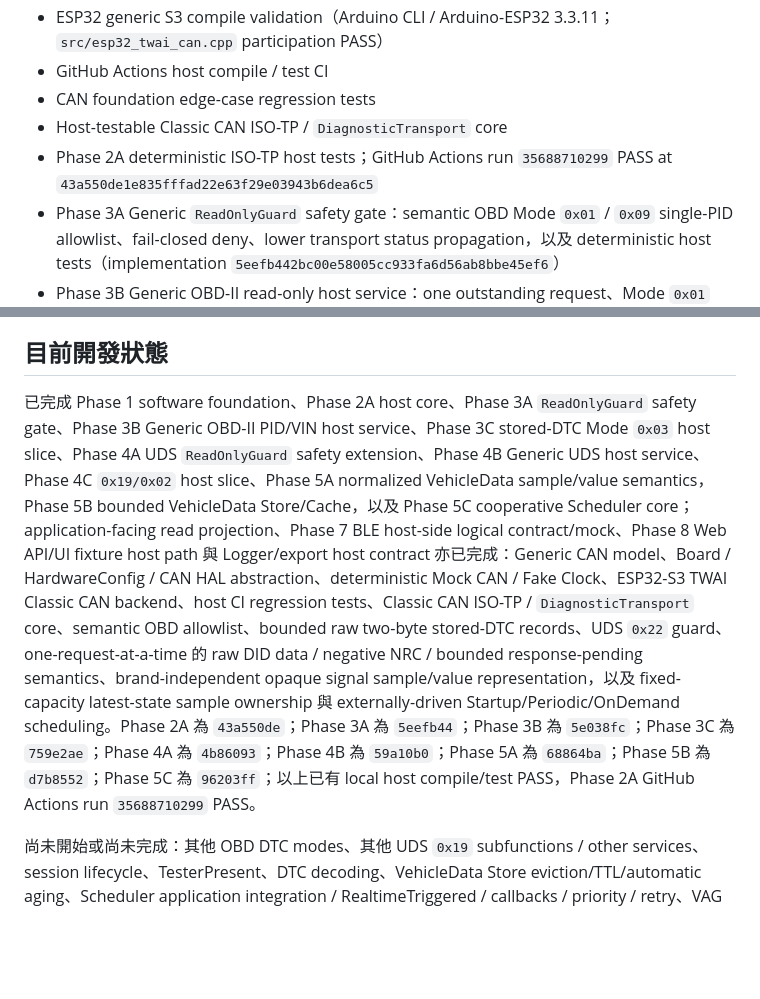
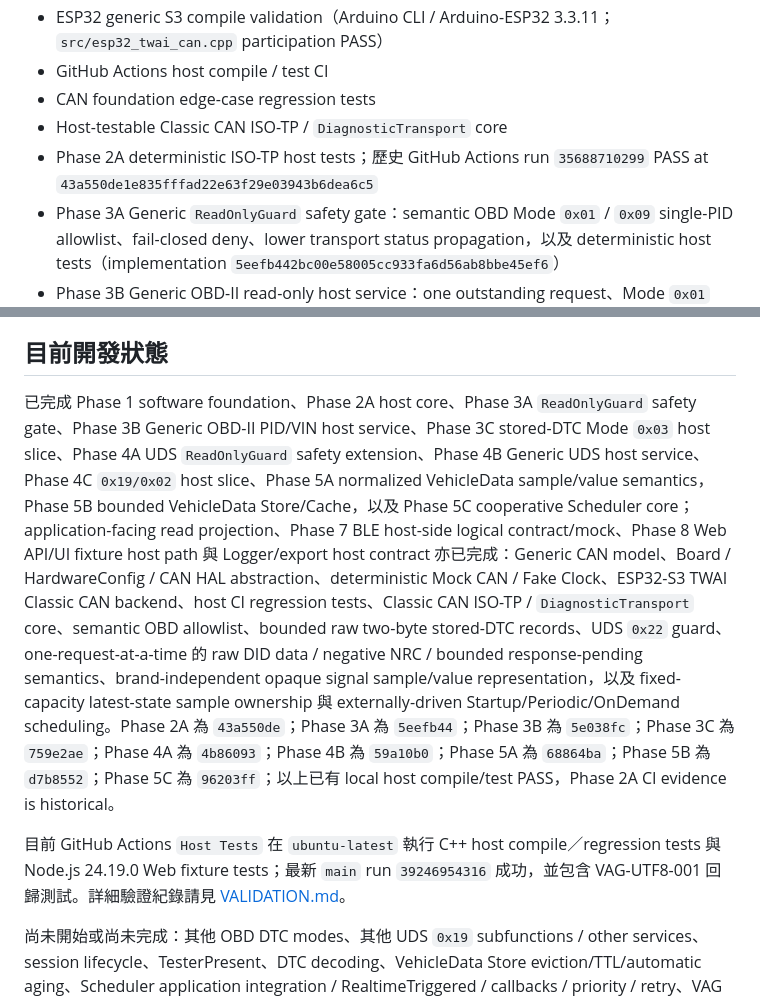
Before and after one commit to masini1491/esp32-vag-data-server, a Markdown page: README.md, 2 parts joined by grey strips. GitHub-like rendering; blank space fills up the shorter version.

Commit message:
docs: update README host CI overview

```diff
--- a/README.md
+++ b/README.md
@@ -26,7 +26,7 @@ v1 concrete path 維持 ESP32-S3 + Classic CAN/TWAI + ISO-TP + OBD-II/UDS + VAG
 - GitHub Actions host compile / test CI
 - CAN foundation edge-case regression tests
 - Host-testable Classic CAN ISO-TP / `DiagnosticTransport` core
-- Phase 2A deterministic ISO-TP host tests；GitHub Actions run `35688710299` PASS at `43a550de1e835fffad22e63f29e03943b6dea6c5`
+- Phase 2A deterministic ISO-TP host tests；歷史 GitHub Actions run `35688710299` PASS at `43a550de1e835fffad22e63f29e03943b6dea6c5`
 - Phase 3A Generic `ReadOnlyGuard` safety gate：semantic OBD Mode `0x01` / `0x09` single-PID allowlist、fail-closed deny、lower transport status propagation，以及 deterministic host tests（implementation `5eefb442bc00e58005cc933fa6d56ab8bbe45ef6`）
 - Phase 3B Generic OBD-II read-only host service：one outstanding request、Mode `0x01` raw data / supported-PID bitmap、Mode `0x09` PID `0x02` VIN response validation，以及 deterministic host tests（implementation `5e038fc114b5ea5b1bab6c1b517023f1e43e35c9`）
 - Phase 3C Generic stored-DTC read host slice：guard constructs only Mode `0x03`; service matches `0x43` and retains at most 16 raw two-byte records, omits `0x0000` padding, and rejects malformed/over-capacity responses（implementation `759e2ae8c3e69bba46580cd7b5155338cd678c2e`；no DTC decoding or vehicle behavior claim）
@@ -157,7 +157,9 @@ Realtime clients 預計優先讀取 `VehicleData Cache`，不因為瀏覽器 ref
 
 ## 目前開發狀態
 
-已完成 Phase 1 software foundation、Phase 2A host core、Phase 3A `ReadOnlyGuard` safety gate、Phase 3B Generic OBD-II PID/VIN host service、Phase 3C stored-DTC Mode `0x03` host slice、Phase 4A UDS `ReadOnlyGuard` safety extension、Phase 4B Generic UDS host service、Phase 4C `0x19/0x02` host slice、Phase 5A normalized VehicleData sample/value semantics，Phase 5B bounded VehicleData Store/Cache，以及 Phase 5C cooperative Scheduler core；application-facing read projection、Phase 7 BLE host-side logical contract/mock、Phase 8 Web API/UI fixture host path 與 Logger/export host contract 亦已完成：Generic CAN model、Board / HardwareConfig / CAN HAL abstraction、deterministic Mock CAN / Fake Clock、ESP32-S3 TWAI Classic CAN backend、host CI regression tests、Classic CAN ISO-TP / `DiagnosticTransport` core、semantic OBD allowlist、bounded raw two-byte stored-DTC records、UDS `0x22` guard、one-request-at-a-time 的 raw DID data / negative NRC / bounded response-pending semantics、brand-independent opaque signal sample/value representation，以及 fixed-capacity latest-state sample ownership 與 externally-driven Startup/Periodic/OnDemand scheduling。Phase 2A 為 `43a550de`；Phase 3A 為 `5eefb44`；Phase 3B 為 `5e038fc`；Phase 3C 為 `759e2ae`；Phase 4A 為 `4b86093`；Phase 4B 為 `59a10b0`；Phase 5A 為 `68864ba`；Phase 5B 為 `d7b8552`；Phase 5C 為 `96203ff`；以上已有 local host compile/test PASS，Phase 2A GitHub Actions run `35688710299` PASS。
+已完成 Phase 1 software foundation、Phase 2A host core、Phase 3A `ReadOnlyGuard` safety gate、Phase 3B Generic OBD-II PID/VIN host service、Phase 3C stored-DTC Mode `0x03` host slice、Phase 4A UDS `ReadOnlyGuard` safety extension、Phase 4B Generic UDS host service、Phase 4C `0x19/0x02` host slice、Phase 5A normalized VehicleData sample/value semantics，Phase 5B bounded VehicleData Store/Cache，以及 Phase 5C cooperative Scheduler core；application-facing read projection、Phase 7 BLE host-side logical contract/mock、Phase 8 Web API/UI fixture host path 與 Logger/export host contract 亦已完成：Generic CAN model、Board / HardwareConfig / CAN HAL abstraction、deterministic Mock CAN / Fake Clock、ESP32-S3 TWAI Classic CAN backend、host CI regression tests、Classic CAN ISO-TP / `DiagnosticTransport` core、semantic OBD allowlist、bounded raw two-byte stored-DTC records、UDS `0x22` guard、one-request-at-a-time 的 raw DID data / negative NRC / bounded response-pending semantics、brand-independent opaque signal sample/value representation，以及 fixed-capacity latest-state sample ownership 與 externally-driven Startup/Periodic/OnDemand scheduling。Phase 2A 為 `43a550de`；Phase 3A 為 `5eefb44`；Phase 3B 為 `5e038fc`；Phase 3C 為 `759e2ae`；Phase 4A 為 `4b86093`；Phase 4B 為 `59a10b0`；Phase 5A 為 `68864ba`；Phase 5B 為 `d7b8552`；Phase 5C 為 `96203ff`；以上已有 local host compile/test PASS，Phase 2A CI evidence is historical。
+
+目前 GitHub Actions `Host Tests` 在 `ubuntu-latest` 執行 C++ host compile／regression tests 與 Node.js 24.19.0 Web fixture tests；最新 `main` run `39246954316` 成功，並包含 VAG-UTF8-001 回歸測試。詳細驗證紀錄請見 [VALIDATION.md](VALIDATION.md)。
 
 尚未開始或尚未完成：其他 OBD DTC modes、其他 UDS `0x19` subfunctions / other services、session lifecycle、TesterPresent、DTC decoding、VehicleData Store eviction/TTL/automatic aging、Scheduler application integration / RealtimeTriggered / callbacks / priority / retry、VAG DID/scaling、VAG runtime routing / Kamiq profile mappings / automatic resolver、Phase 6c（仍 evidence-blocked）、application-facing diagnostic TX、real BLE stack/GATT/radio integration、real ESP32 Web/Wi-Fi runtime、persistent Logger/storage runtime、passive CAN decoding，以及 real hardware / vehicle validation。Phase 2A / 3A / 3B / 3C / 4A / 4B / 4C / 5A / 5B / 5C / 6a / 6b、application read projection、Phase 7、Phase 8 與 Logger/export 未重新執行 ESP32 compile，因 ESP32-facing source participation / platform boundary 未改變；既有 Phase 1 ESP32 compile evidence 維持原 scope。Bench、Hardware、Vehicle 仍為 Pending。
 
```
